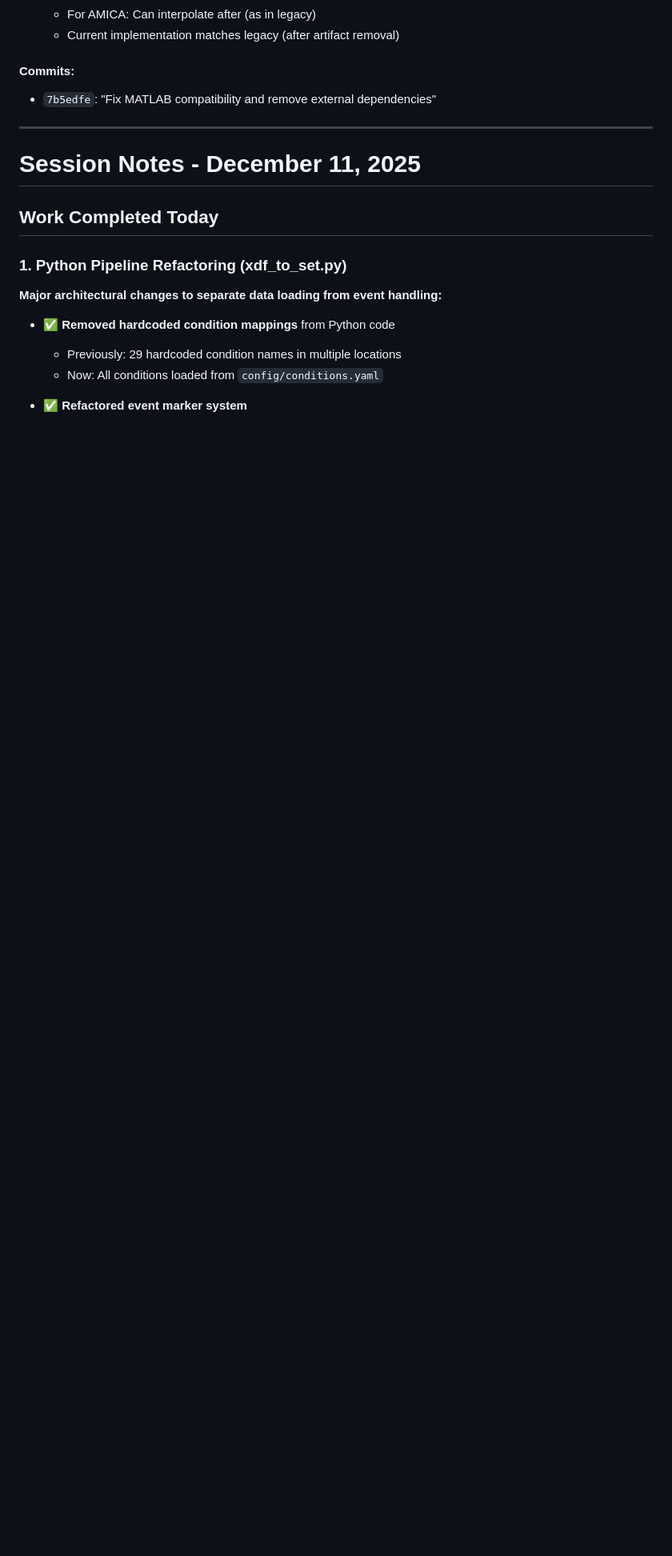
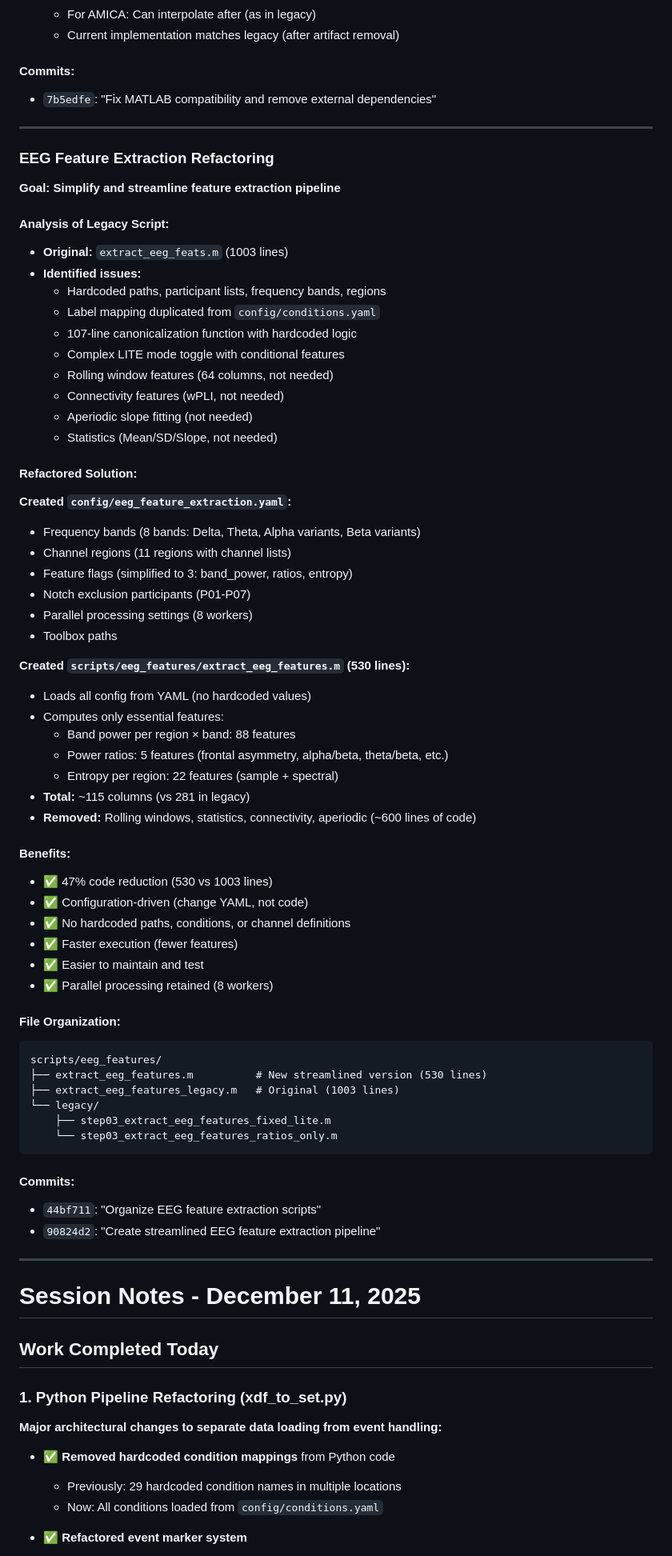
Before and after one commit to JoeHartleyBath/vr_tsst_2025, a Markdown page: SESSION_NOTES.md, the part around the change. Shown at 80% size. GitHub-like rendering; blank space fills up the shorter version.

Commit message:
Update session notes with feature extraction refactoring

````diff
--- a/SESSION_NOTES.md
+++ b/SESSION_NOTES.md
@@ -43,6 +43,63 @@
 
 #### Commits:
 - `7b5edfe`: "Fix MATLAB compatibility and remove external dependencies"
+
+---
+
+### EEG Feature Extraction Refactoring
+**Goal: Simplify and streamline feature extraction pipeline**
+
+#### Analysis of Legacy Script:
+- **Original:** `extract_eeg_feats.m` (1003 lines)
+- **Identified issues:**
+  - Hardcoded paths, participant lists, frequency bands, regions
+  - Label mapping duplicated from `config/conditions.yaml`
+  - 107-line canonicalization function with hardcoded logic
+  - Complex LITE mode toggle with conditional features
+  - Rolling window features (64 columns, not needed)
+  - Connectivity features (wPLI, not needed)
+  - Aperiodic slope fitting (not needed)
+  - Statistics (Mean/SD/Slope, not needed)
+
+#### Refactored Solution:
+**Created `config/eeg_feature_extraction.yaml`:**
+- Frequency bands (8 bands: Delta, Theta, Alpha variants, Beta variants)
+- Channel regions (11 regions with channel lists)
+- Feature flags (simplified to 3: band_power, ratios, entropy)
+- Notch exclusion participants (P01-P07)
+- Parallel processing settings (8 workers)
+- Toolbox paths
+
+**Created `scripts/eeg_features/extract_eeg_features.m` (530 lines):**
+- Loads all config from YAML (no hardcoded values)
+- Computes only essential features:
+  * Band power per region × band: 88 features
+  * Power ratios: 5 features (frontal asymmetry, alpha/beta, theta/beta, etc.)
+  * Entropy per region: 22 features (sample + spectral)
+- **Total:** ~115 columns (vs 281 in legacy)
+- **Removed:** Rolling windows, statistics, connectivity, aperiodic (~600 lines of code)
+
+#### Benefits:
+- ✅ 47% code reduction (530 vs 1003 lines)
+- ✅ Configuration-driven (change YAML, not code)
+- ✅ No hardcoded paths, conditions, or channel definitions
+- ✅ Faster execution (fewer features)
+- ✅ Easier to maintain and test
+- ✅ Parallel processing retained (8 workers)
+
+#### File Organization:
+```
+scripts/eeg_features/
+├── extract_eeg_features.m          # New streamlined version (530 lines)
+├── extract_eeg_features_legacy.m   # Original (1003 lines)
+└── legacy/
+    ├── step03_extract_eeg_features_fixed_lite.m
+    └── step03_extract_eeg_features_ratios_only.m
+```
+
+#### Commits:
+- `44bf711`: "Organize EEG feature extraction scripts"
+- `90824d2`: "Create streamlined EEG feature extraction pipeline"
 
 ---
 
````
